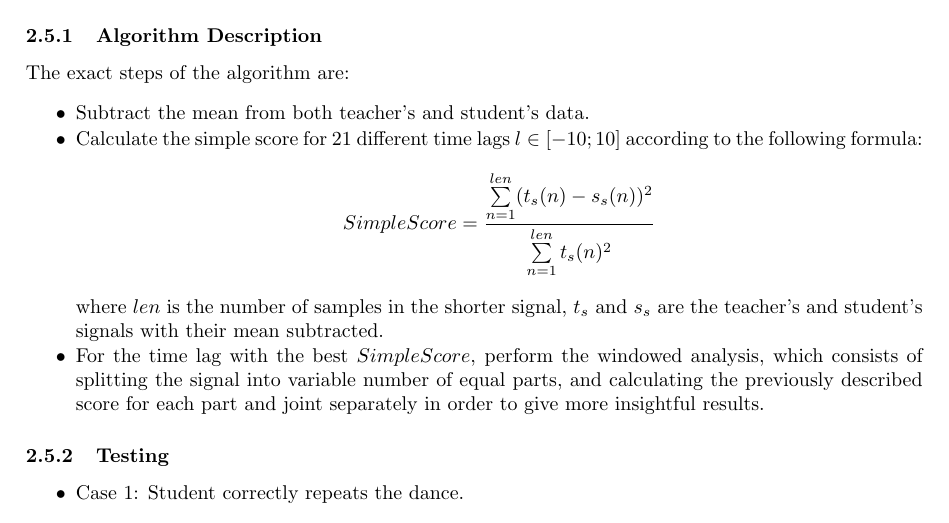
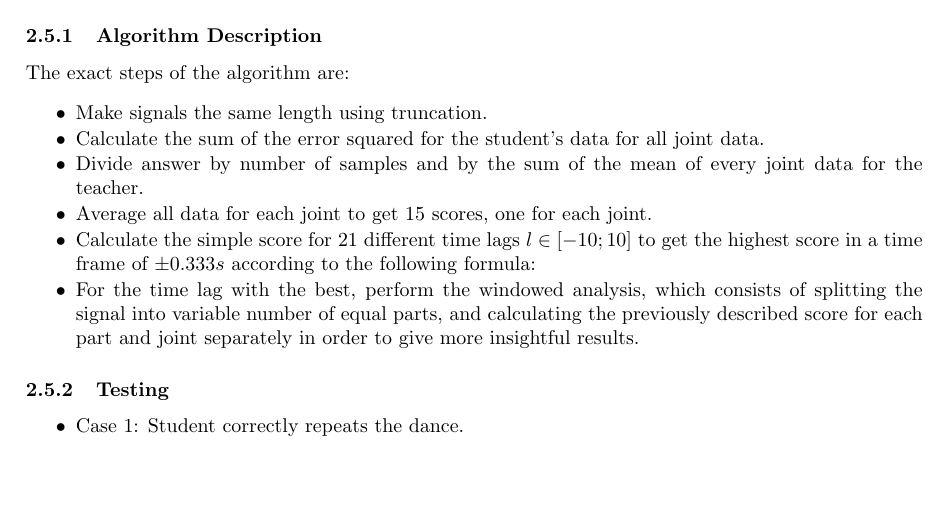
Before and after one commit to Marman1337/KinectProject, a LaTeX document (Report/KinectReport.tex): part of page 22 of 26, cut so that both start at the same text, the shorter picture padded with empty space. Compiled offline with pdfLaTeX.

Commit message:
Analysis of Data - Section Algorithm Description

```diff
--- a/Report/KinectReport.tex
+++ b/Report/KinectReport.tex
@@ -596,12 +596,13 @@ The main purpose of the Data Analysis Module is to identify parts in the student
 \setlength{\itemsep}{1pt}
 \setlength{\parskip}{0pt}
 \setlength{\parsep}{0pt}
-	\item Subtract the mean from both teacher's and student's data.
-	\item Calculate the simple score for 21 different time lags $l \in [-10;10]$ according to the following formula:
-	$$SimpleScore = \dfrac{\sum\limits_{n=1}^{len}(t_s(n)-s_s(n))^2}{\sum\limits_{n=1}^{len}t_s(n)^2}$$
-
-	where $len$ is the number of samples in the shorter signal, $t_s$ and $s_s$ are the teacher's and student's signals with their mean subtracted.
-	\item For the time lag with the best $SimpleScore$, perform the windowed analysis, which consists of splitting the signal into variable number of equal parts, and calculating the previously described score for each part and joint separately in order to give more insightful results.
+	\item Make signals the same length using truncation.
+	\item Calculate the sum of the error squared for the student's data for all joint data.
+	\item Divide answer by number of samples and by the sum of the mean of every joint data for the teacher.
+	\item Average all data for each joint to get 15 scores, one for each joint.
+	\item Calculate the simple score for 21 different time lags $l \in [-10;10]$ to get the highest score in a time frame of $\pm 0.333s$
+ according to the following formula:
+	\item For the time lag with the best, perform the windowed analysis, which consists of splitting the signal into variable number of equal parts, and calculating the previously described score for each part and joint separately in order to give more insightful results.
 \end{itemize}
 \subsubsection{Testing}
 \begin{itemize}
```
